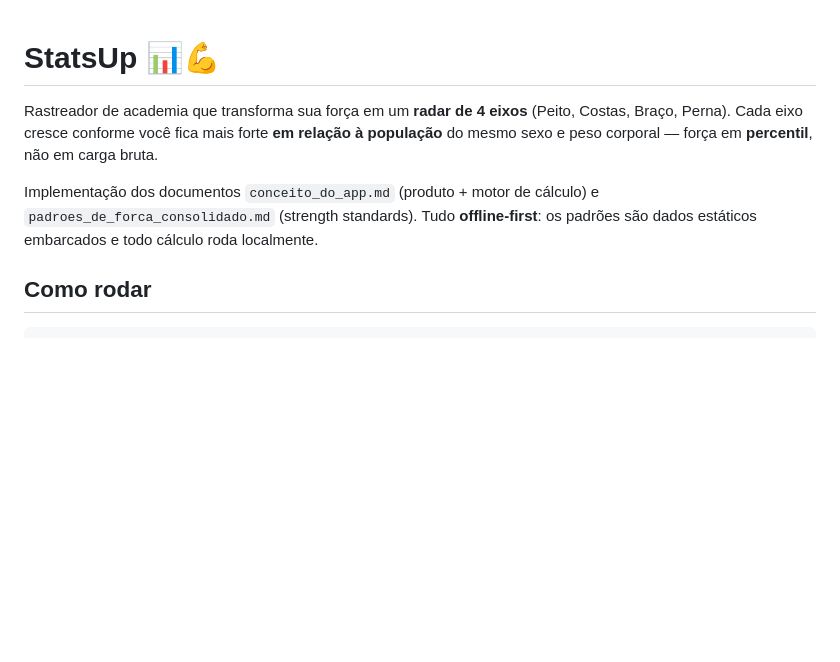
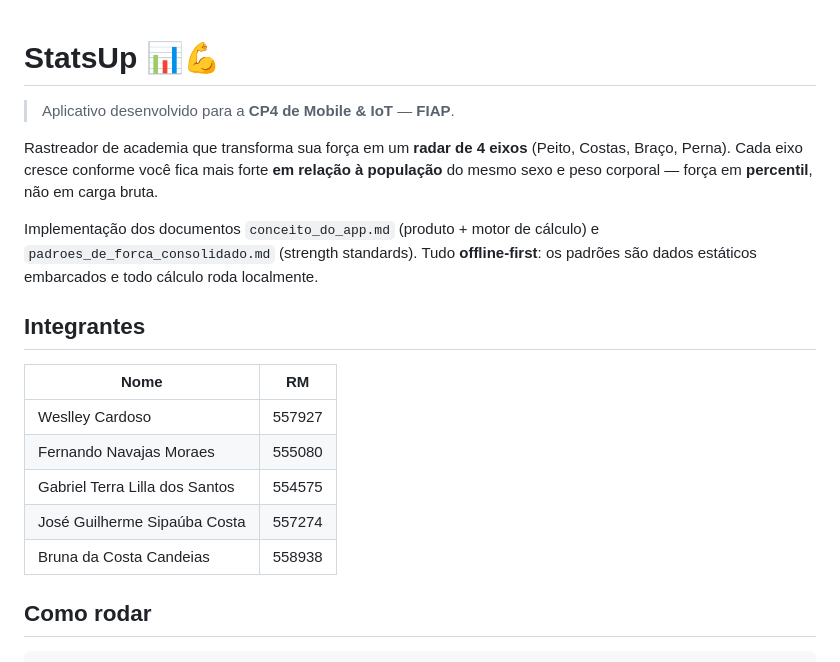
Before and after one commit to fernmoraes/StatsUp, a Markdown page: README.md, the part around the change. Rendered like a GitHub page; blank space fills up the shorter version.

Commit message:
docs: update README with project description and team members

```diff
--- a/README.md
+++ b/README.md
@@ -1,4 +1,6 @@
 # StatsUp 📊💪
+
+> Aplicativo desenvolvido para a **CP4 de Mobile & IoT** — **FIAP**.
 
 Rastreador de academia que transforma sua força em um **radar de 4 eixos** (Peito,
 Costas, Braço, Perna). Cada eixo cresce conforme você fica mais forte **em relação à
@@ -7,6 +9,16 @@ população** do mesmo sexo e peso corporal — força em **percentil**, não em
 Implementação dos documentos `conceito_do_app.md` (produto + motor de cálculo) e
 `padroes_de_forca_consolidado.md` (strength standards). Tudo **offline-first**: os
 padrões são dados estáticos embarcados e todo cálculo roda localmente.
+
+## Integrantes
+
+| Nome | RM |
+|---|---|
+| Weslley Cardoso | 557927 |
+| Fernando Navajas Moraes | 555080 |
+| Gabriel Terra Lilla dos Santos | 554575 |
+| José Guilherme Sipaúba Costa | 557274 |
+| Bruna da Costa Candeias | 558938 |
 
 ## Como rodar
 
```
